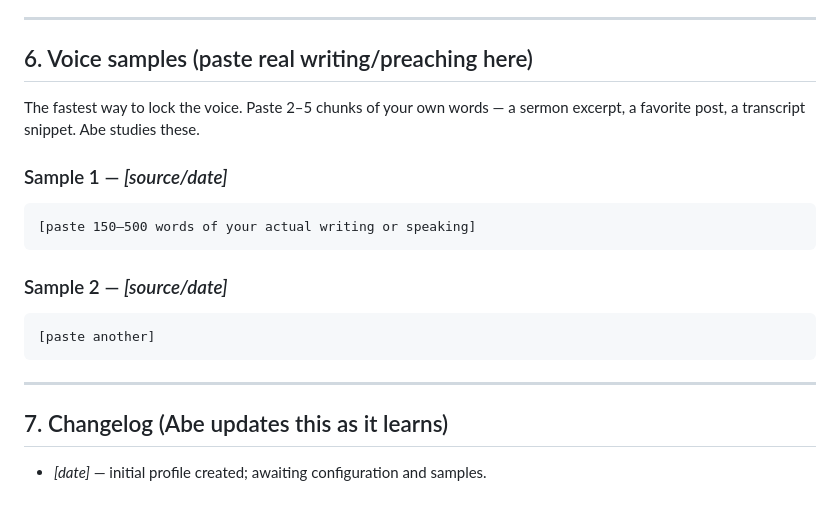
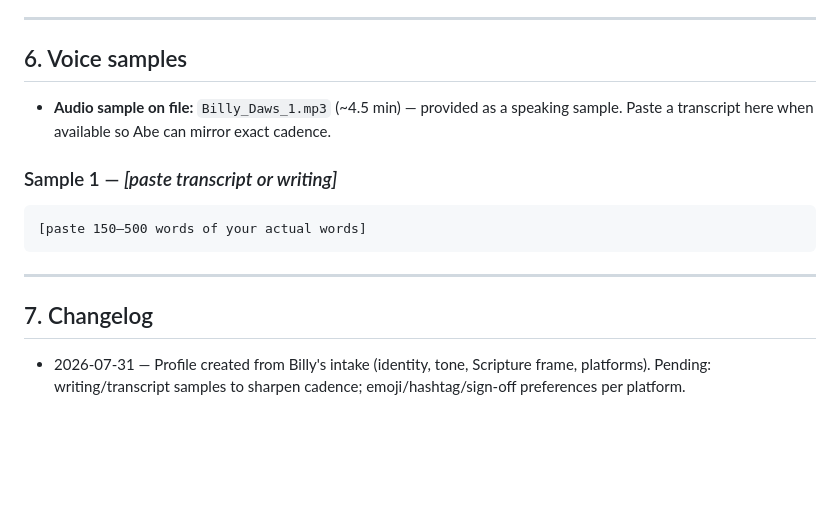
Before and after one commit to bdaws49/lift-faith-website, a Markdown page: abe/voice-profile.md, the part around one of its changes. Rendered like a GitHub page; blank space fills up the shorter version.

````diff
--- a/abe/voice-profile.md
+++ b/abe/voice-profile.md
@@ -78,22 +90,19 @@ Rate each 1–5 (Abe will aim for these):
 
 ---
 
-## 6. Voice samples (paste real writing/preaching here)
+## 6. Voice samples
 
-The fastest way to lock the voice. Paste 2–5 chunks of your own words — a
-sermon excerpt, a favorite post, a transcript snippet. Abe studies these.
+- **Audio sample on file:** `Billy_Daws_1.mp3` (~4.5 min) — provided as a speaking
+  sample. Paste a transcript here when available so Abe can mirror exact cadence.
 
-### Sample 1 — _[source/date]_
+### Sample 1 — _[paste transcript or writing]_
 ```
-[paste 150–500 words of your actual writing or speaking]
-```
-
-### Sample 2 — _[source/date]_
-```
-[paste another]
+[paste 150–500 words of your actual words]
 ```
 
 ---
 
-## 7. Changelog (Abe updates this as it learns)
-- _[date]_ — initial profile created; awaiting configuration and samples.
+## 7. Changelog
+- 2026-07-31 — Profile created from Billy's intake (identity, tone, Scripture
+  frame, platforms). Pending: writing/transcript samples to sharpen cadence;
+  emoji/hashtag/sign-off preferences per platform.
````
Also changed, not shown: other parts of abe/voice-profile.md (+57 -45 lines), 1 other file.
